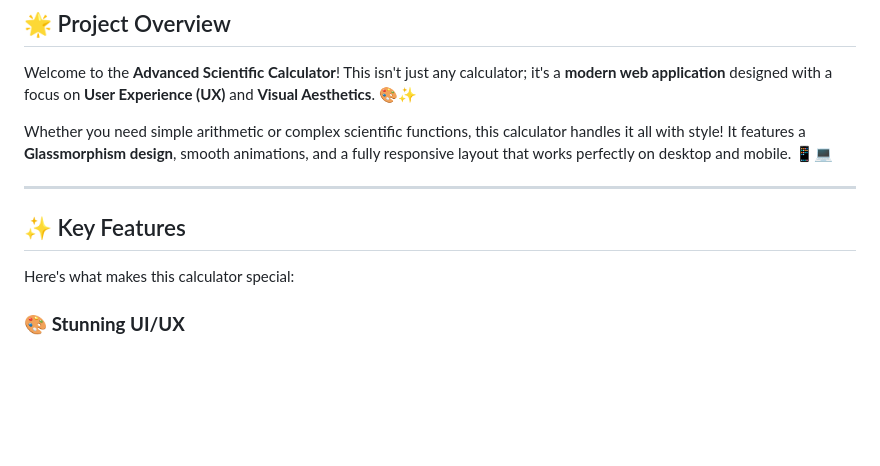
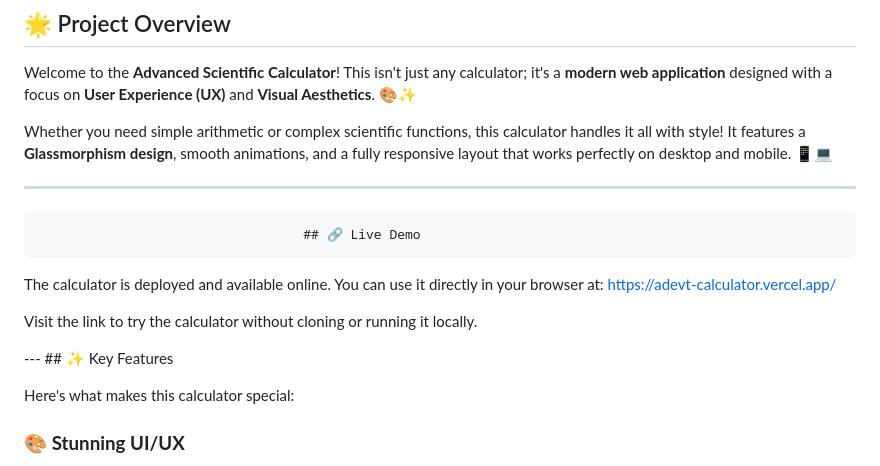
Before and after one commit to talhadevstudio30-lang/Calculator-app, a Markdown page: README.md, the part around the change. GitHub-like rendering; blank space fills up the shorter version.

Commit message:
Update README with live demo and project details
Added a live demo link and improved project details.

```diff
--- a/README.md
+++ b/README.md
@@ -14,8 +14,14 @@ Welcome to the **Advanced Scientific Calculator**! This isn't just any calculato
 Whether you need simple arithmetic or complex scientific functions, this calculator handles it all with style! It features a **Glassmorphism design**, smooth animations, and a fully responsive layout that works perfectly on desktop and mobile. 📱💻
 
 ---
+                                      ## 🔗 Live Demo
 
-## ✨ Key Features
+The calculator is deployed and available online. You can use it directly in your browser at:
+https://adevt-calculator.vercel.app/
+
+Visit the link to try the calculator without cloning or running it locally.
+
+---                                                                           ## ✨ Key Features
 
 Here's what makes this calculator special:
 
```
